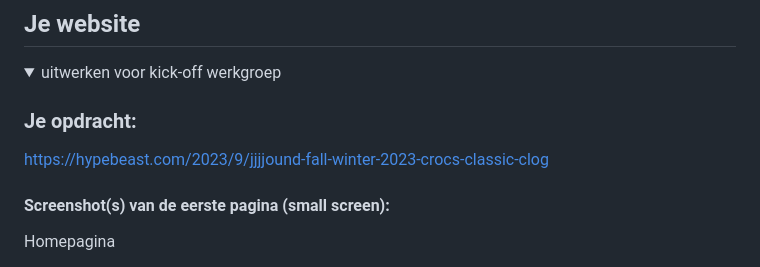
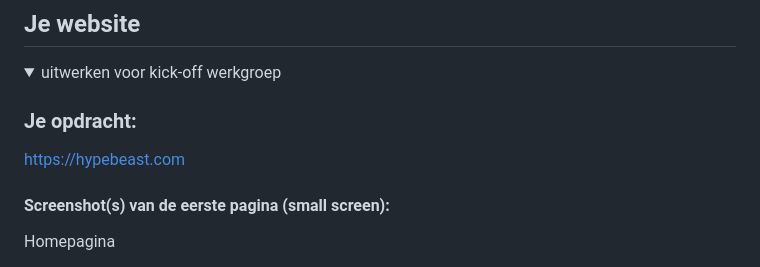
Before and after one commit to MalikHvA/FED-inhaal, a Markdown page: README.md, the part around the change. GitHub-like rendering.

```diff
--- a/README.md
+++ b/README.md
@@ -36,7 +36,7 @@ Nb. Door *open* toe te voegen aan een *details* element kun je deze standaard op
   <summary>uitwerken voor kick-off werkgroep</summary>
 
   ### Je opdracht:
-  https://hypebeast.com/2023/9/jjjjound-fall-winter-2023-crocs-classic-clog
+  https://hypebeast.com
 
   #### Screenshot(s) van de eerste pagina (small screen):
   Homepagina
```
